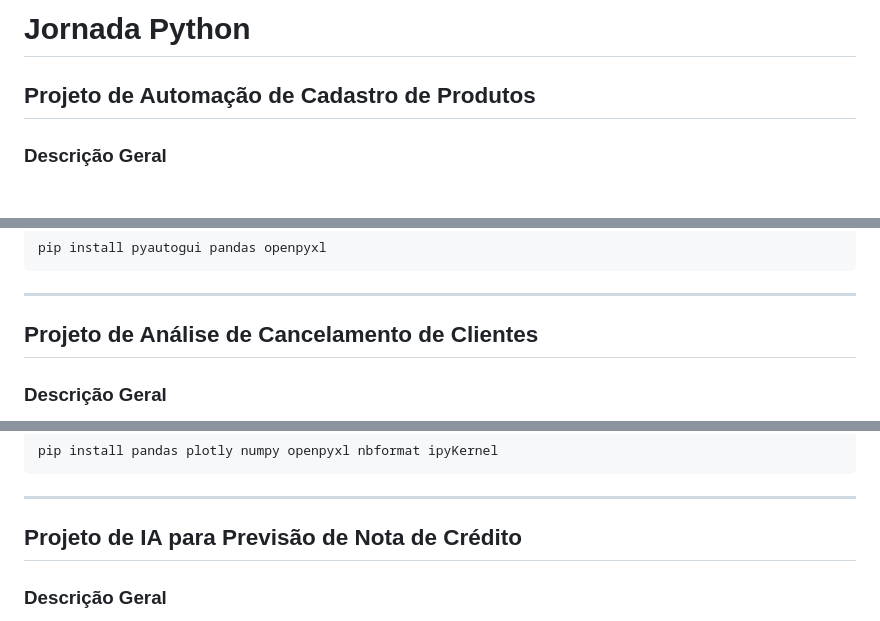
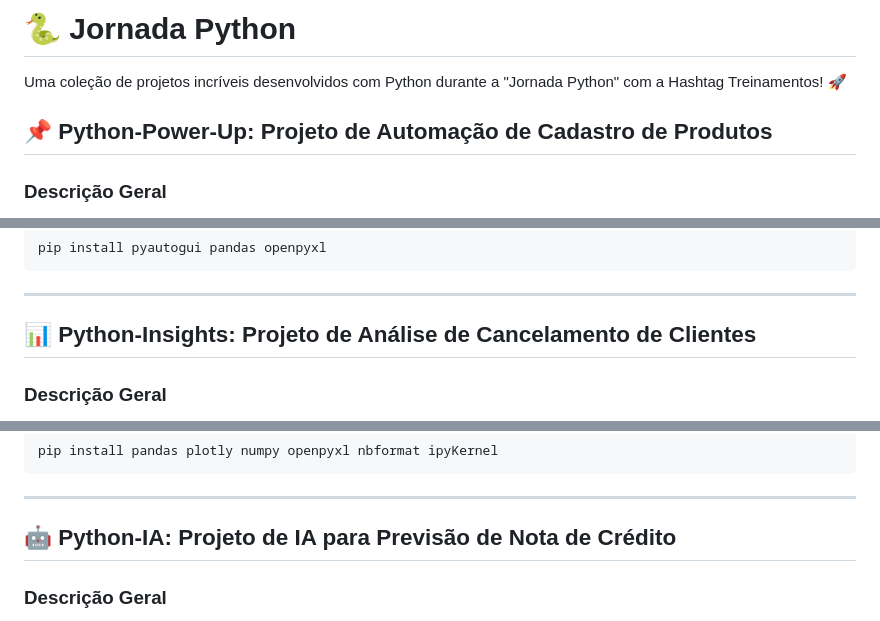
Before and after one commit to Matt-ags/jornada-python, a Markdown page: README.md, 3 parts joined by grey strips. GitHub-like rendering.

```diff
--- a/README.md
+++ b/README.md
@@ -1,6 +1,9 @@
-# Jornada Python
+# 🐍 Jornada Python
 
-## Projeto de Automação de Cadastro de Produtos
+Uma coleção de projetos incríveis desenvolvidos com Python durante a "Jornada Python" com a Hashtag Treinamentos! 🚀
+
+
+## 📌 Python-Power-Up: Projeto de Automação de Cadastro de Produtos
 
 ### Descrição Geral
 Automação do processo de cadastro de milhares de produtos no sistema interno utilizando Python. O script permite a execução diária e sob demanda, eliminando tarefas manuais repetitivas e reduzindo erros. A solução trouxe maior eficiência operacional e confiabilidade no fluxo de dados.
@@ -19,7 +22,7 @@ pip install pyautogui pandas openpyxl
 
 ---
 
-## Projeto de Análise de Cancelamento de Clientes
+## 📊 Python-Insights: Projeto de Análise de Cancelamento de Clientes
 
 ### Descrição Geral
 Este projeto foi desenvolvido para analisar os motivos de cancelamento de clientes. Utilizando Python, foram gerados gráficos interativos e dashboards que forneceram insights detalhados sobre as principais causas de cancelamento, possibilitando a redução da taxa de 56% para 18% após ações corretivas baseadas nos resultados.
@@ -44,7 +47,7 @@ pip install pandas plotly numpy openpyxl nbformat ipyKernel
 
 ---
 
-## Projeto de IA para Previsão de Nota de Crédito
+## 🤖 Python-IA: Projeto de IA para Previsão de Nota de Crédito
 
 ### Descrição Geral
 Criação de um modelo preditivo de machine learning para prever a nota de crédito de clientes de uma financeira com base em suas características. O modelo foi implementado utilizando Python, alcançando uma precisão de 86%.
```
Also changed, not shown: other parts of README.md (+1 -1 lines).
